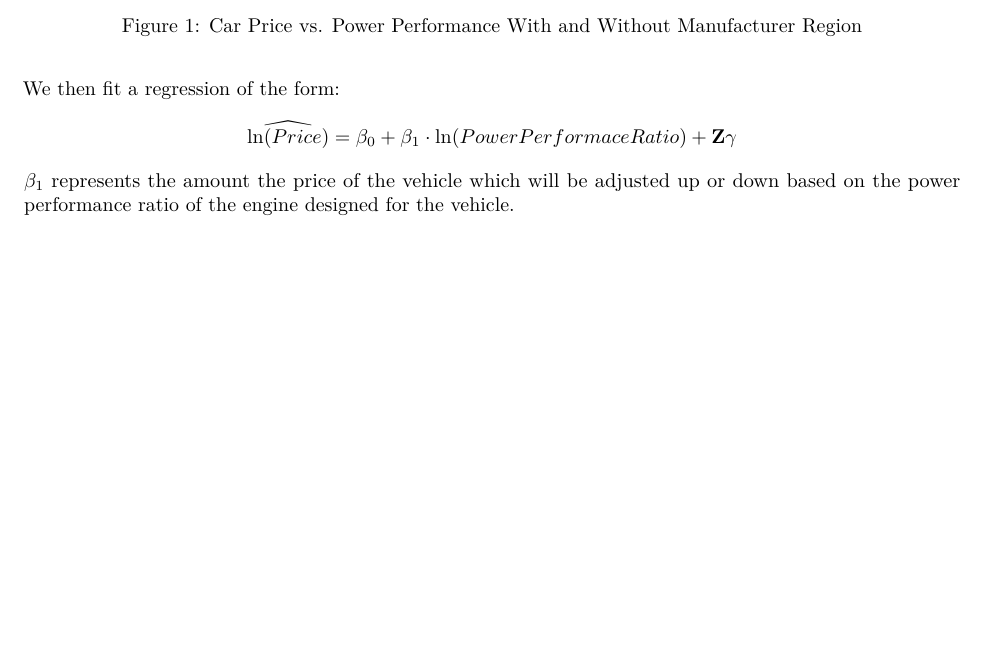
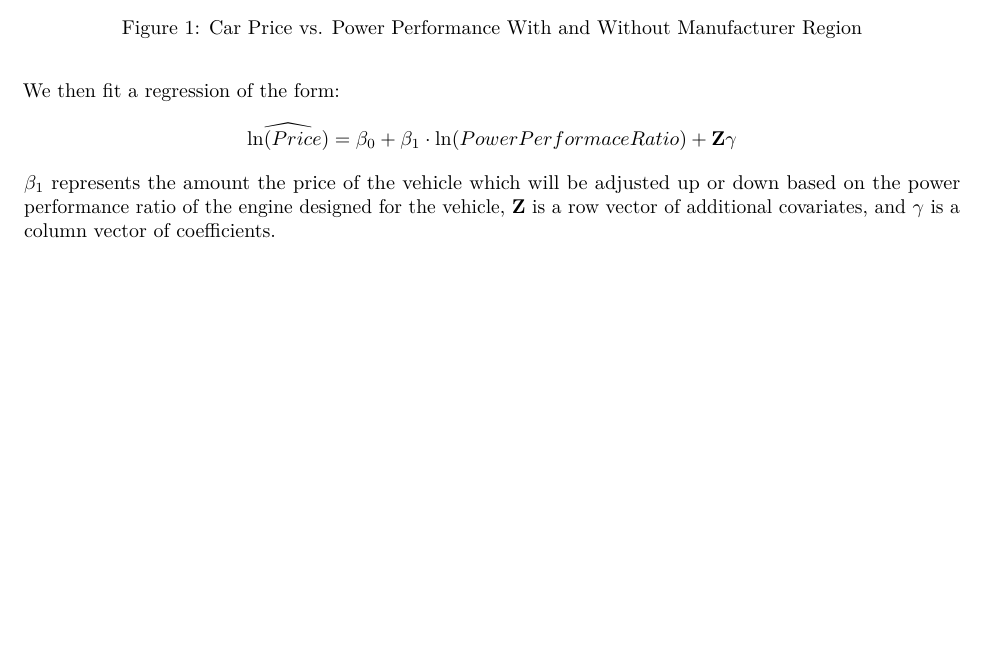
Before and after one commit to teddy661/w203_lab_02, an R Markdown document (reports/w203_principal_components_final_report.Rmd): part of page 2 of 4, cut so that both start at the same text. The pictures show the output file reports/w203_principal_components_final_report.pdf that the author committed with the source.

Commit message:
fix regression description

```diff
--- a/reports/w203_principal_components_final_report.Rmd
+++ b/reports/w203_principal_components_final_report.Rmd
@@ -152,7 +152,7 @@ ggplot(car_sales, aes(x = ln_power_perf, y = ln_price_000, color = region)) +
 
 We then fit a regression of the form:
 $$\widehat{\ln(Price)}=\beta_0 + \beta_1 \cdot \ln(PowerPerformaceRatio) + \mathbf{Z\gamma}$$
-$\beta_1$ represents the amount the price of the vehicle which will be adjusted up or down based on the power performance ratio of the engine designed for the vehicle.
+$\beta_1$ represents the amount the price of the vehicle which will be adjusted up or down based on the power performance ratio of the engine designed for the vehicle, $\mathbf{Z}$ is a row vector of additional covariates, and $\mathbf{\gamma}$ is a column vector of coefficients.
 
 \newpage
 ## Results
```
Also changed, not shown: reports/w203_principal_components_final_report.pdf.
